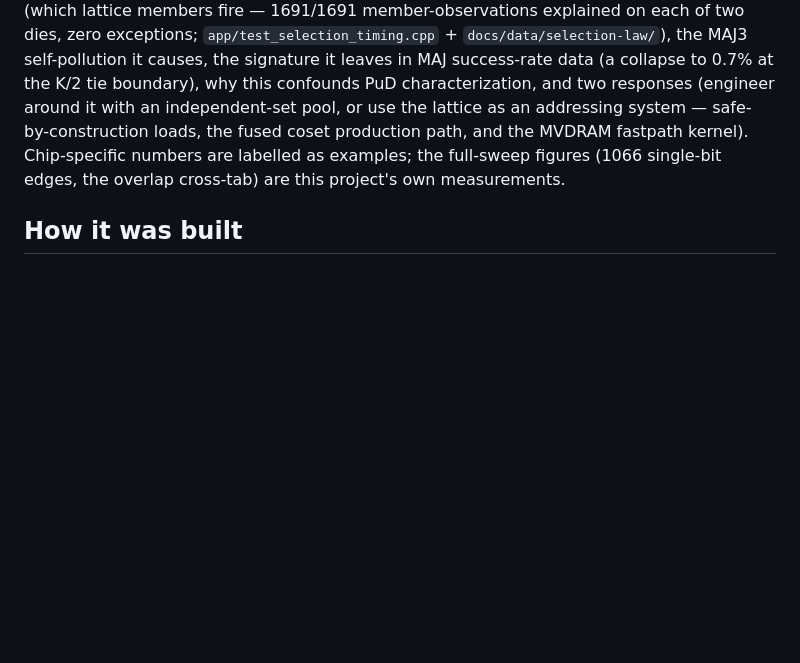
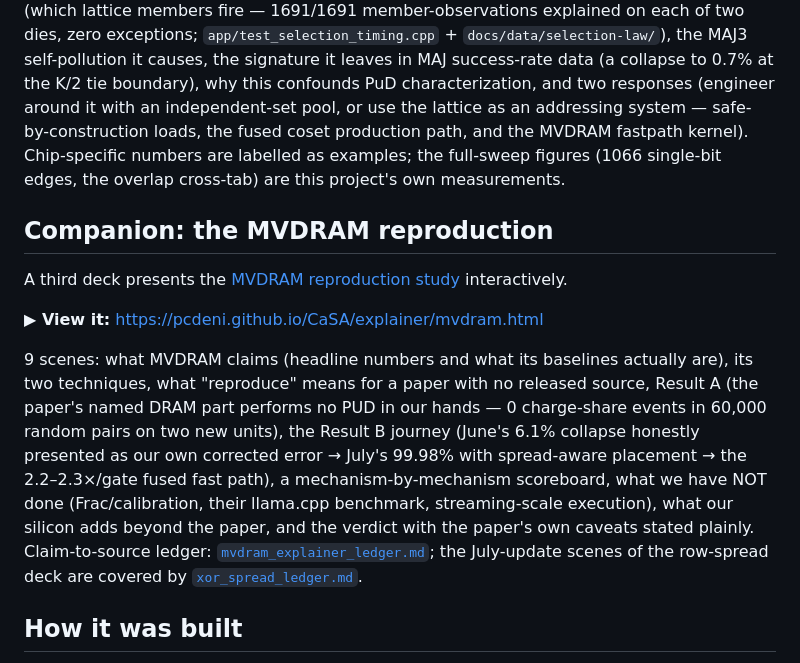
Before and after one commit to pcdeni/CaSA, a Markdown page: docs/explainer/README.md, the part around the change. Rendered like a GitHub page; blank space fills up the shorter version.

```diff
--- a/docs/explainer/README.md
+++ b/docs/explainer/README.md
@@ -27,6 +27,14 @@ A second, standalone explainer characterizes a side-effect we found while calibr
 **▶ View it:** [https://pcdeni.github.io/CaSA/explainer/xor-spread.html](https://pcdeni.github.io/CaSA/explainer/xor-spread.html)
 
 9 scenes: the observation (bit-exact spread to `R ⊕ (1<<b)`), its five properties, the mechanism (settled July 2026: Multi-RowCopy's co-activation lattice seen from the source side — confirmed by a SiMRA co-author in [DRAM-Bender#12](https://github.com/CMU-SAFARI/DRAM-Bender/issues/12), verified on our data in [SiMRA-DRAM#1](https://github.com/CMU-SAFARI/SiMRA-DRAM/issues/1)), cross-DIMM universality (each die has a different "gap bit"), the selection law (which lattice members fire — 1691/1691 member-observations explained on each of two dies, zero exceptions; `app/test_selection_timing.cpp` + `docs/data/selection-law/`), the MAJ3 self-pollution it causes, the signature it leaves in MAJ success-rate data (a collapse to 0.7% at the K/2 tie boundary), why this confounds PuD characterization, and two responses (engineer around it with an independent-set pool, or use the lattice as an addressing system — safe-by-construction loads, the fused coset production path, and the MVDRAM fastpath kernel). Chip-specific numbers are labelled as examples; the full-sweep figures (1066 single-bit edges, the overlap cross-tab) are this project's own measurements.
+
+## Companion: the MVDRAM reproduction
+
+A third deck presents the [MVDRAM reproduction study](../MVDRAM_REPRODUCTION.md) interactively.
+
+**▶ View it:** [https://pcdeni.github.io/CaSA/explainer/mvdram.html](https://pcdeni.github.io/CaSA/explainer/mvdram.html)
+
+9 scenes: what MVDRAM claims (headline numbers and what its baselines actually are), its two techniques, what "reproduce" means for a paper with no released source, Result A (the paper's named DRAM part performs no PUD in our hands — 0 charge-share events in 60,000 random pairs on two new units), the Result B journey (June's 6.1% collapse honestly presented as our own corrected error → July's 99.98% with spread-aware placement → the 2.2–2.3×/gate fused fast path), a mechanism-by-mechanism scoreboard, what we have NOT done (Frac/calibration, their llama.cpp benchmark, streaming-scale execution), what our silicon adds beyond the paper, and the verdict with the paper's own caveats stated plainly. Claim-to-source ledger: [`mvdram_explainer_ledger.md`](mvdram_explainer_ledger.md); the July-update scenes of the row-spread deck are covered by [`xor_spread_ledger.md`](xor_spread_ledger.md).
 
 ## How it was built
 
```
Also changed, not shown: README.md (+7 -0 lines).
